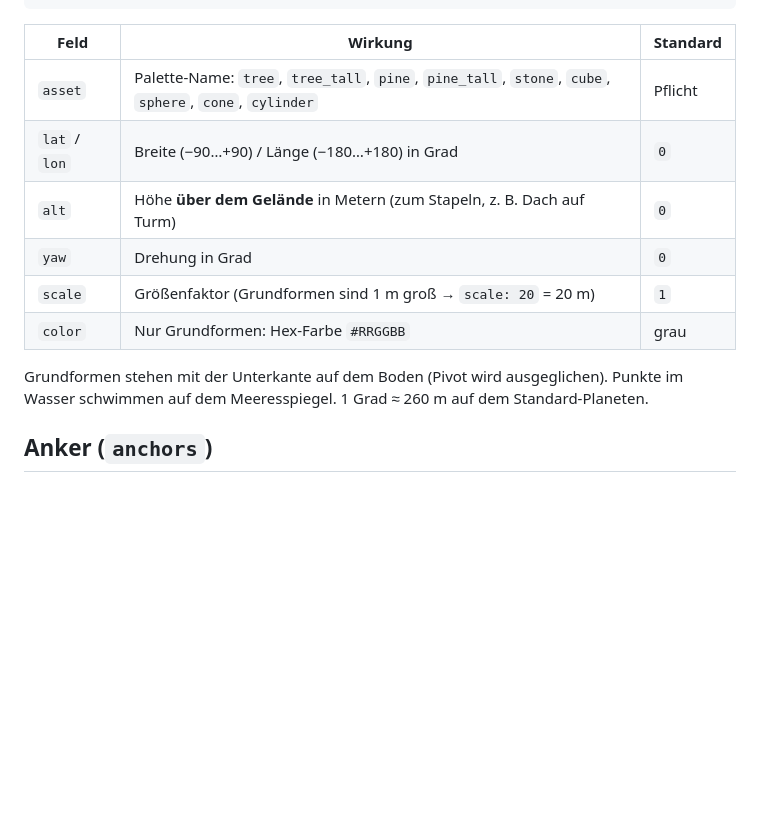
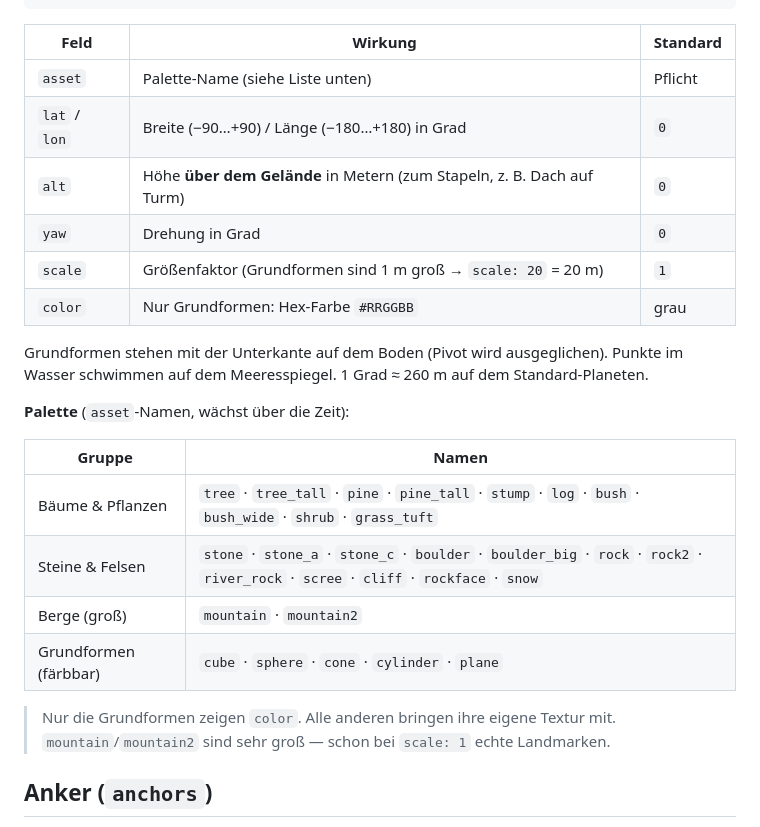
Before and after one commit to magiatus/ignition, a Markdown page: worlds/README.md, the part around the change. Drawn GitHub-style; blank space fills up the shorter version.

Commit message:
Palette 9->28 Assets: Baeume/Buesche/Felsen/Klippen/Berge/Schnee + plane
Co-Authored-By: Claude Opus 4.8 <noreply@anthropic.com>

```diff
--- a/worlds/README.md
+++ b/worlds/README.md
@@ -40,7 +40,7 @@ Position als Breite/Länge in Grad, das Objekt landet automatisch **auf** dem Ge
 
 | Feld | Wirkung | Standard |
 |---|---|---|
-| `asset` | Palette-Name: `tree`, `tree_tall`, `pine`, `pine_tall`, `stone`, `cube`, `sphere`, `cone`, `cylinder` | Pflicht |
+| `asset` | Palette-Name (siehe Liste unten) | Pflicht |
 | `lat` / `lon` | Breite (−90…+90) / Länge (−180…+180) in Grad | `0` |
 | `alt` | Höhe **über dem Gelände** in Metern (zum Stapeln, z. B. Dach auf Turm) | `0` |
 | `yaw` | Drehung in Grad | `0` |
@@ -49,6 +49,18 @@ Position als Breite/Länge in Grad, das Objekt landet automatisch **auf** dem Ge
 
 Grundformen stehen mit der Unterkante auf dem Boden (Pivot wird ausgeglichen). Punkte im
 Wasser schwimmen auf dem Meeresspiegel. 1 Grad ≈ 260 m auf dem Standard-Planeten.
+
+**Palette** (`asset`-Namen, wächst über die Zeit):
+
+| Gruppe | Namen |
+|---|---|
+| Bäume & Pflanzen | `tree` · `tree_tall` · `pine` · `pine_tall` · `stump` · `log` · `bush` · `bush_wide` · `shrub` · `grass_tuft` |
+| Steine & Felsen | `stone` · `stone_a` · `stone_c` · `boulder` · `boulder_big` · `rock` · `rock2` · `river_rock` · `scree` · `cliff` · `rockface` · `snow` |
+| Berge (groß) | `mountain` · `mountain2` |
+| Grundformen (färbbar) | `cube` · `sphere` · `cone` · `cylinder` · `plane` |
+
+> Nur die Grundformen zeigen `color`. Alle anderen bringen ihre eigene Textur mit.
+> `mountain`/`mountain2` sind sehr groß — schon bei `scale: 1` echte Landmarken.
 
 ## Anker (`anchors`)
 
```
